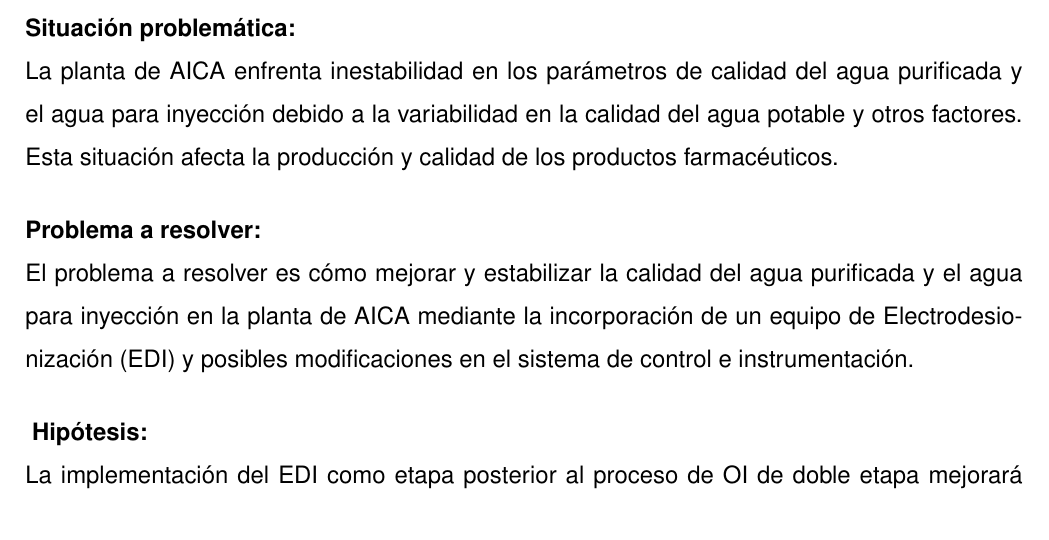
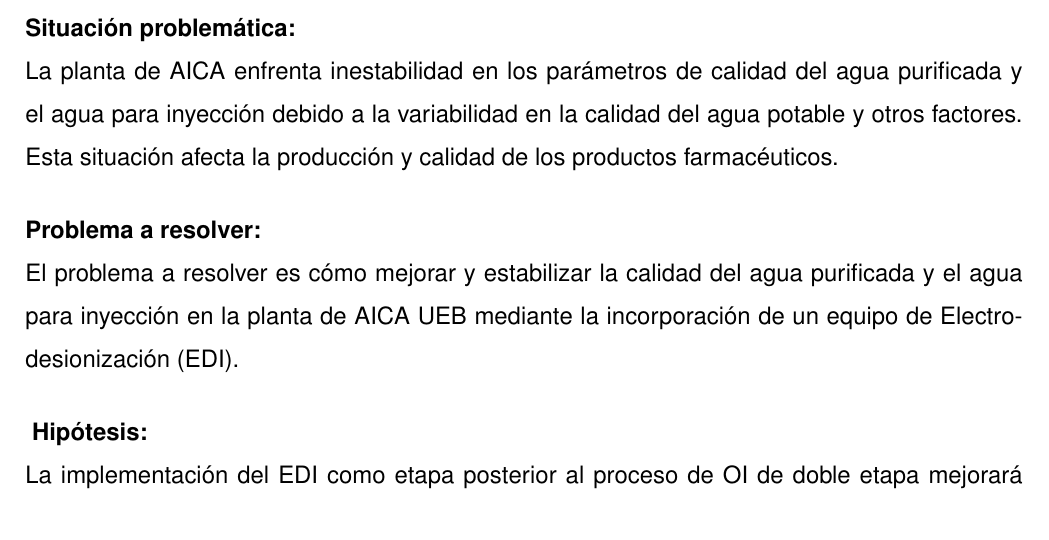
Before and after one commit to Mandy9943/tesis, a LaTeX thesis (main.tex, which reads tesis/introduccion/problema_a_resolver.tex): part of page 11 of 109, cut so that both start at the same text. Compiled offline with pdfLaTeX; a missing font is replaced by an installed copy or a similar font; a LaTeX package or settings file that is missing is left out.

Commit message:
problemas a resolver

```diff
--- a/tesis/introduccion/problema_a_resolver.tex
+++ b/tesis/introduccion/problema_a_resolver.tex
@@ -1,2 +1,4 @@
 \textbf{Problema a resolver:}\\
-El problema a resolver es cómo mejorar y estabilizar la calidad del agua purificada y el agua para inyección en la planta de AICA mediante la incorporación de un equipo de Electrodesionización (EDI) y posibles modificaciones en el sistema de control e instrumentación.
+El problema a resolver es cómo mejorar y estabilizar la calidad del agua purificada y el
+agua para inyección en la planta de AICA UEB mediante la incorporación de un equipo de Electrodesionización
+(EDI).
```
Also changed, not shown: tesis/anexos/anexos.tex (+0 -4 lines).
